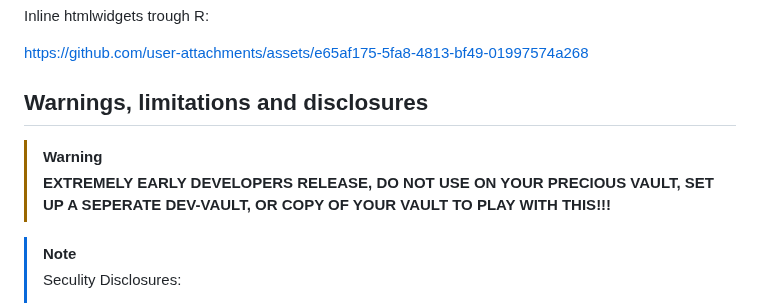
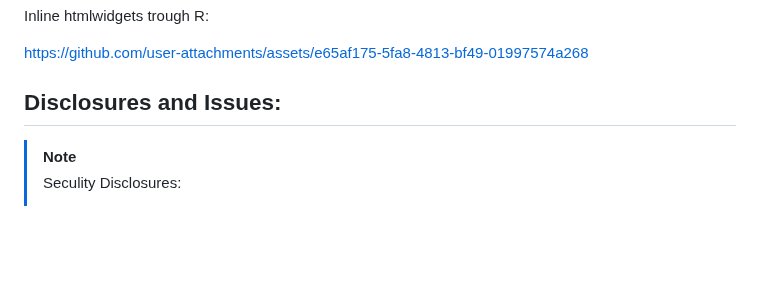
Before and after one commit to MichelNivard/Ridian, a Markdown page: README.md, the part around the change. Rendered like a GitHub page; blank space fills up the shorter version.

```diff
--- a/README.md
+++ b/README.md
@@ -50,10 +50,8 @@ Inline htmlwidgets trough R:
 https://github.com/user-attachments/assets/e65af175-5fa8-4813-bf49-01997574a268
 
 
-## Warnings, limitations and disclosures
+## Disclosures and Issues:
 
-> [!WARNING]
-> **EXTREMELY EARLY DEVELOPERS RELEASE, DO NOT USE ON YOUR PRECIOUS VAULT, SET UP A SEPERATE DEV-VAULT, OR COPY OF YOUR VAULT TO PLAY WITH THIS!!!**
 
 > [!NOTE]
 >
```
